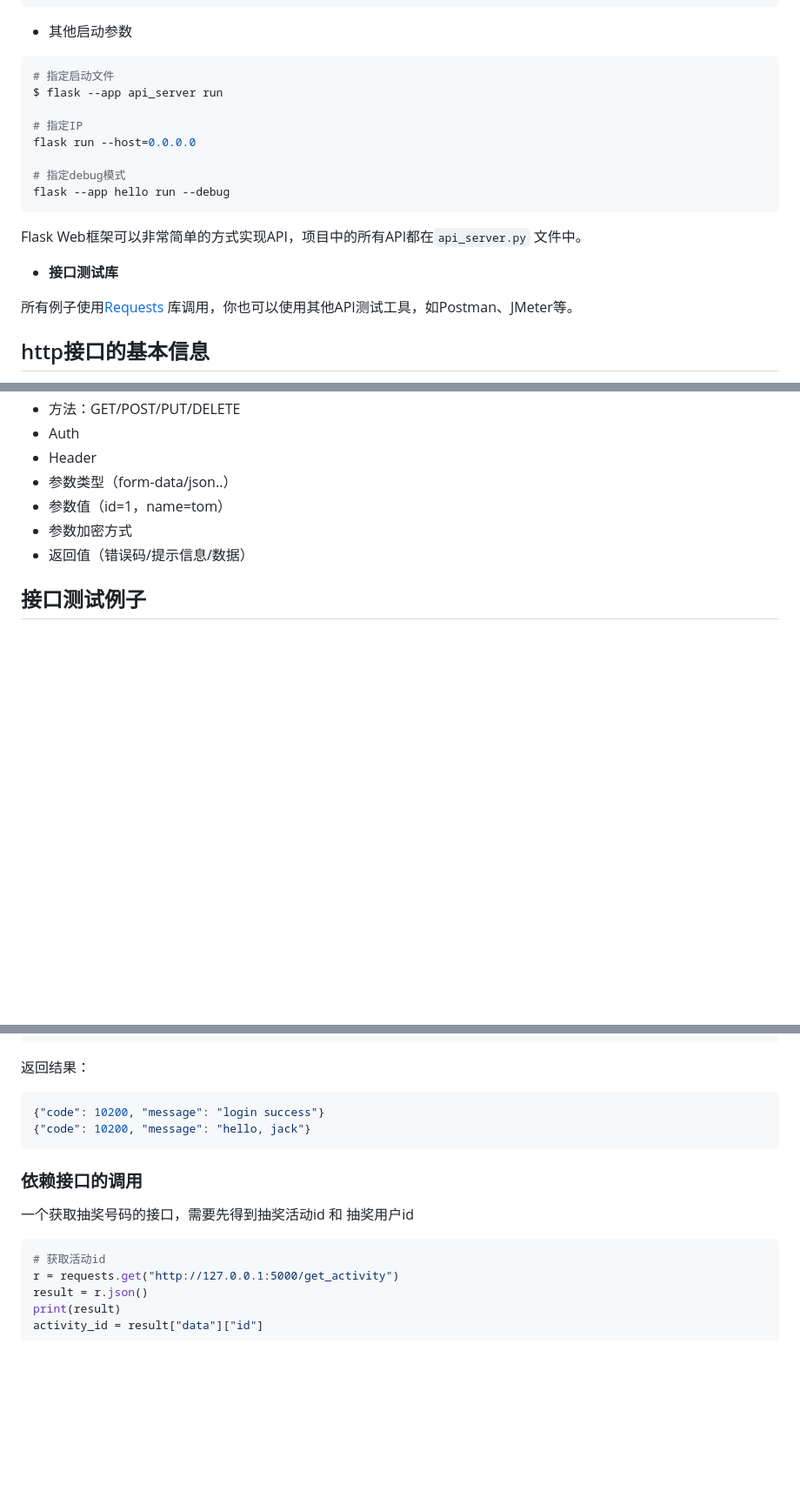
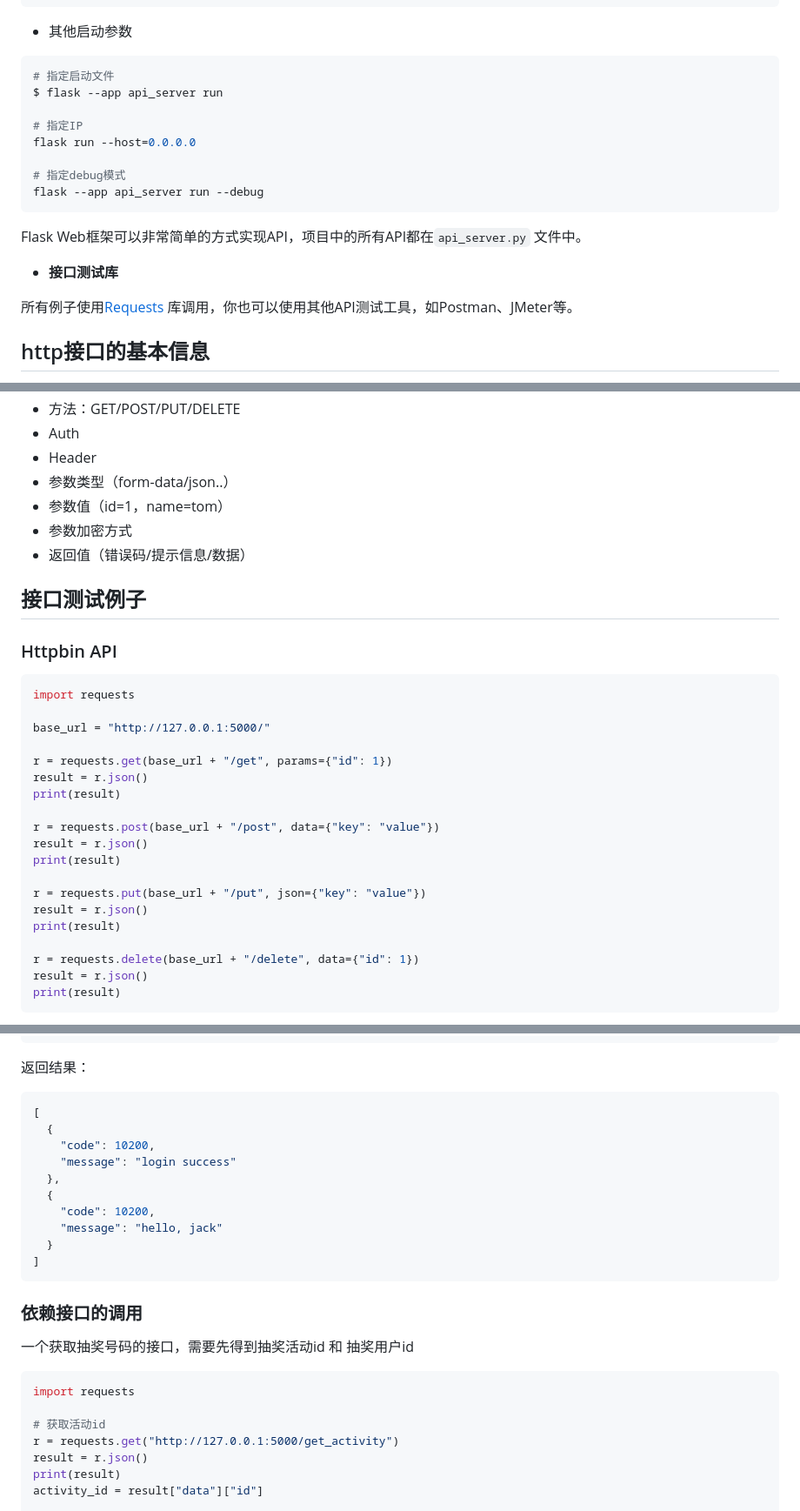
Before and after one commit to defnngj/learning-API-test, a Markdown page: flask_api/README.md, 3 parts joined by grey strips. Shown: that part at 87% size. GitHub-like rendering; blank space fills up the shorter version.

````diff
--- a/flask_api/README.md
+++ b/flask_api/README.md
@@ -25,6 +25,7 @@ Press CTRL+C to quit
 ```
 
 * 其他启动参数
+
 ```shell
 # 指定启动文件
 $ flask --app api_server run
@@ -33,14 +34,15 @@ $ flask --app api_server run
 flask run --host=0.0.0.0
 
 # 指定debug模式
-flask --app hello run --debug
+flask --app api_server run --debug
 ```
 
 Flask Web框架可以非常简单的方式实现API，项目中的所有API都在`api_server.py` 文件中。
 
 * __接口测试库__
 
-所有例子使用[Requests](https://2.python-requests.org//zh_CN/latest/user/quickstart.html) 库调用，你也可以使用其他API测试工具，如Postman、JMeter等。
+所有例子使用[Requests](https://2.python-requests.org//zh_CN/latest/user/quickstart.html)
+库调用，你也可以使用其他API测试工具，如Postman、JMeter等。
 
 ## http接口的基本信息
 
@@ -55,3 +57,27 @@ Flask Web框架可以非常简单的方式实现API，项目中的所有API都
 
 ## 接口测试例子
 
+### Httpbin API
+
+```python
+import requests
+
+base_url = "http://127.0.0.1:5000/"
+
+r = requests.get(base_url + "/get", params={"id": 1})
+result = r.json()
+print(result)
+
+r = requests.post(base_url + "/post", data={"key": "value"})
+result = r.json()
+print(result)
+
+r = requests.put(base_url + "/put", json={"key": "value"})
+result = r.json()
+print(result)
+
+r = requests.delete(base_url + "/delete", data={"id": 1})
+result = r.json()
+print(result)
+```
+
@@ -369,8 +578,16 @@ print(result2)
 返回结果：
 
 ```json
-{"code": 10200, "message": "login success"}
-{"code": 10200, "message": "hello, jack"}
+[
+  {
+    "code": 10200,
+    "message": "login success"
+  },
+  {
+    "code": 10200,
+    "message": "hello, jack"
+  }
+]
 ```
 
 ### 依赖接口的调用
@@ -378,6 +595,8 @@ print(result2)
 一个获取抽奖号码的接口，需要先得到抽奖活动id 和 抽奖用户id
 
 ```python
+import requests
+
 # 获取活动id
 r = requests.get("http://127.0.0.1:5000/get_activity")
 result = r.json()
````
Also changed, not shown: other parts of flask_api/README.md (+253 -50 lines).
